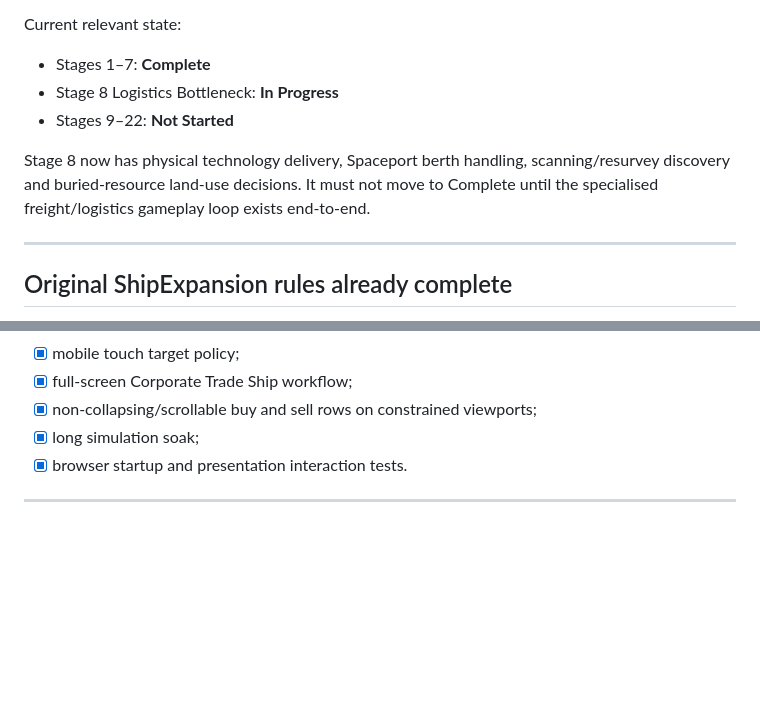
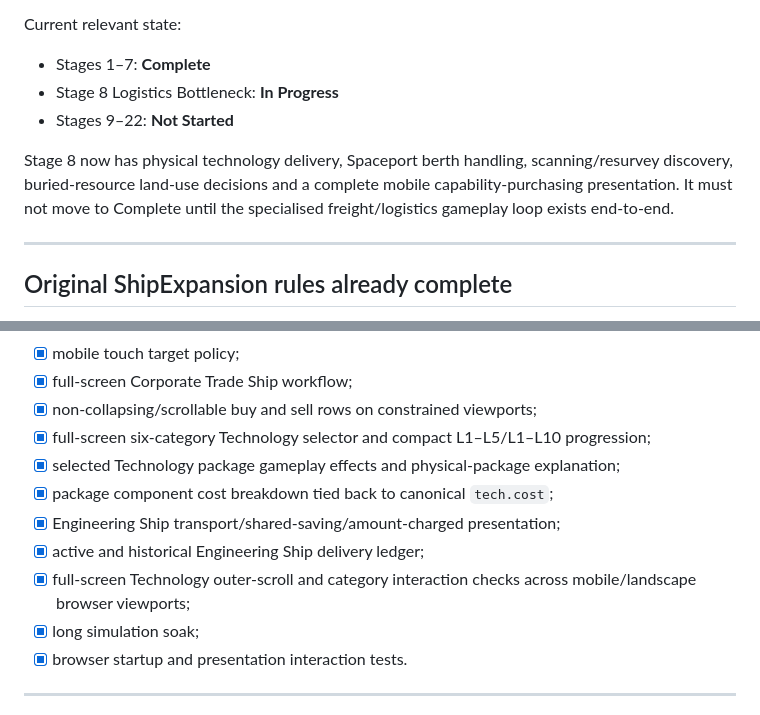
Before and after one commit to kevvy555/MineIT, a Markdown page: docs/SHIP_EXPANSION_GAMEPLAY_RECOVERY.md, 2 parts joined by grey strips. GitHub-like rendering; blank space fills up the shorter version.

```diff
--- a/docs/SHIP_EXPANSION_GAMEPLAY_RECOVERY.md
+++ b/docs/SHIP_EXPANSION_GAMEPLAY_RECOVERY.md
@@ -40,7 +41,7 @@ Current relevant state:
 - Stage 8 Logistics Bottleneck: **In Progress**
 - Stages 9–22: **Not Started**
 
-Stage 8 now has physical technology delivery, Spaceport berth handling, scanning/resurvey discovery and buried-resource land-use decisions. It must not move to Complete until the specialised freight/logistics gameplay loop exists end-to-end.
+Stage 8 now has physical technology delivery, Spaceport berth handling, scanning/resurvey discovery, buried-resource land-use decisions and a complete mobile capability-purchasing presentation. It must not move to Complete until the specialised freight/logistics gameplay loop exists end-to-end.
 
 ---
 
@@ -336,6 +379,12 @@ Validated:
 - [x] mobile touch target policy;
 - [x] full-screen Corporate Trade Ship workflow;
 - [x] non-collapsing/scrollable buy and sell rows on constrained viewports;
+- [x] full-screen six-category Technology selector and compact L1–L5/L1–L10 progression;
+- [x] selected Technology package gameplay effects and physical-package explanation;
+- [x] package component cost breakdown tied back to canonical `tech.cost`;
+- [x] Engineering Ship transport/shared-saving/amount-charged presentation;
+- [x] active and historical Engineering Ship delivery ledger;
+- [x] full-screen Technology outer-scroll and category interaction checks across mobile/landscape browser viewports;
 - [x] long simulation soak;
 - [x] browser startup and presentation interaction tests.
 
```
Also changed, not shown: other parts of docs/SHIP_EXPANSION_GAMEPLAY_RECOVERY.md (+65 -19 lines).
